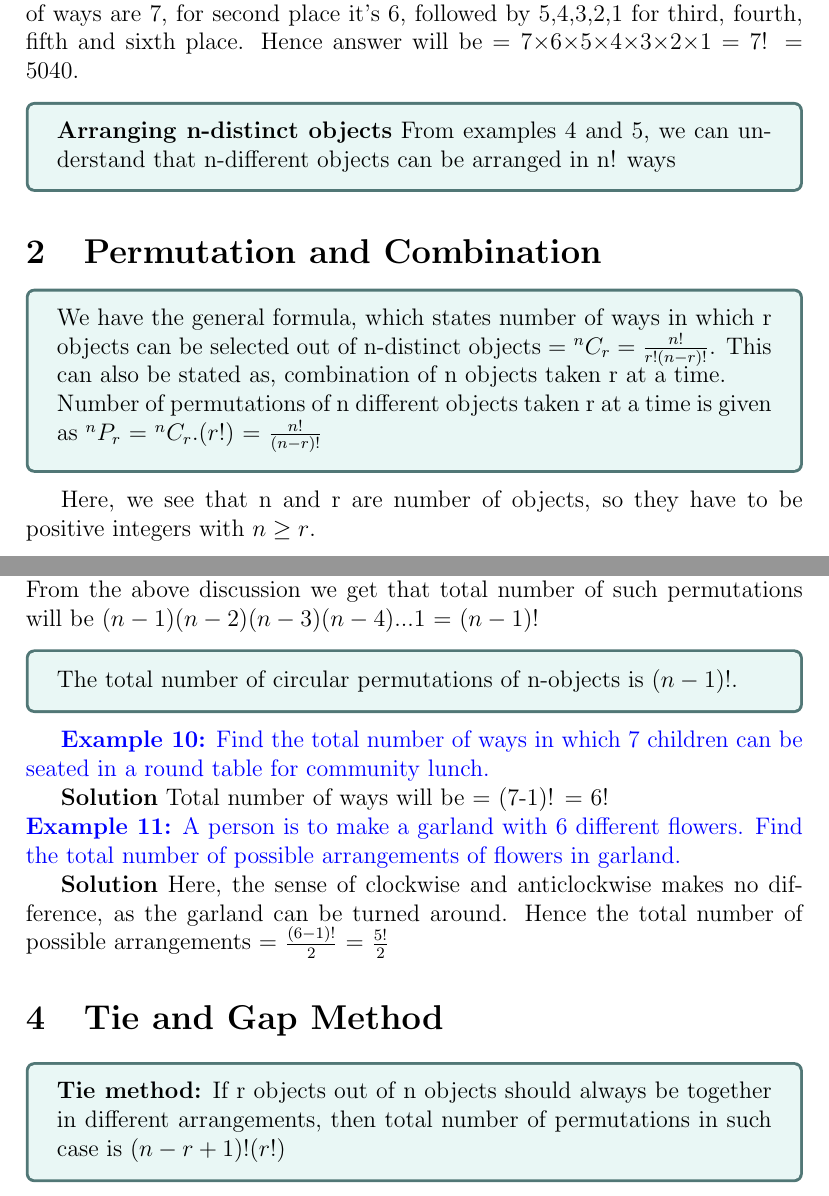
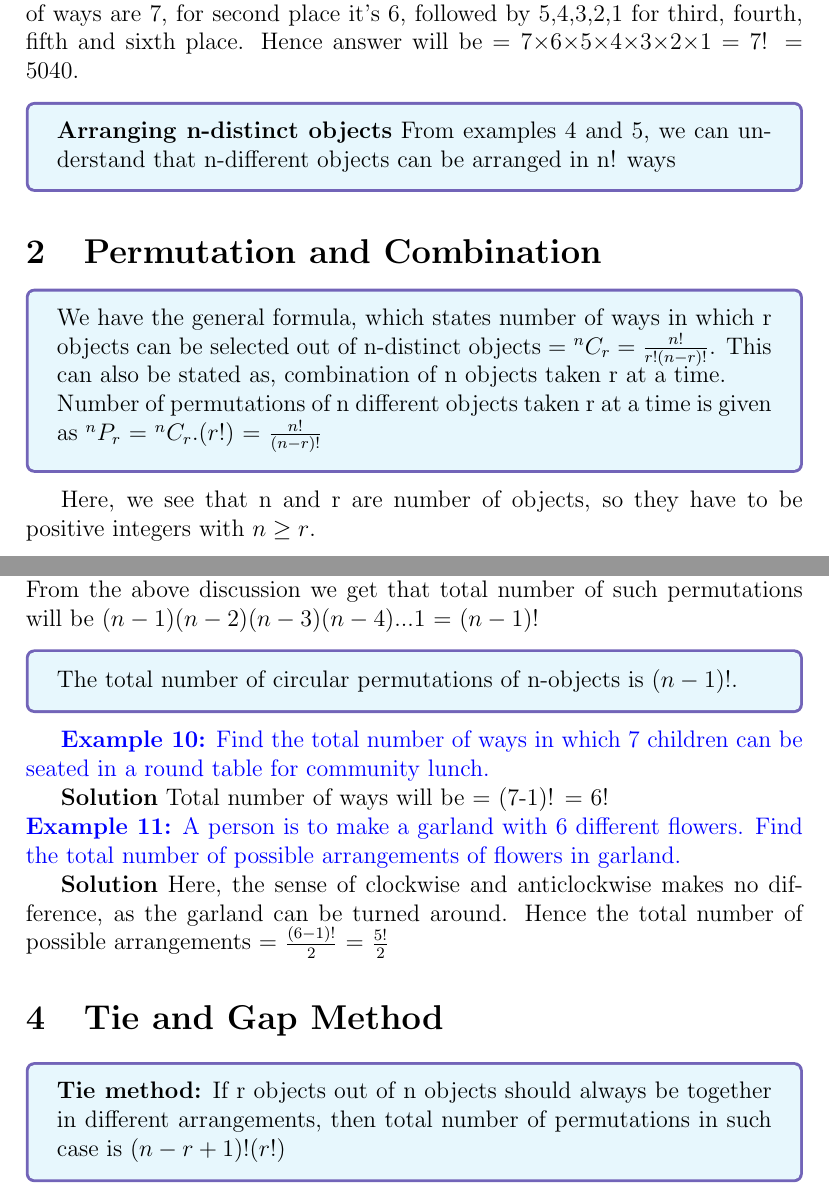
Before and after one commit to Newmood/Permutations-and-Combinations, a LaTeX document (main.tex): two parts of pages 4 and 6 of 8, joined at a grey line, cut so that both start at the same text. Compiled offline with pdfLaTeX.

Commit message:
Updates from Overleaf

```diff
--- a/main.tex
+++ b/main.tex
@@ -57,13 +57,13 @@ For moving further, we must be knowing some other basic concepts which will be l
 \textcolor{blue}{\textbf{Example 5:} Find the number of ways to arrange 7 different pens on 7 pen holders, each one containing only one pen.}
 
 \textbf{Solution} Proceeding the same way as in example 4, for first place number of ways are 7, for second place it's 6, followed by 5,4,3,2,1 for third, fourth, fifth and sixth place. Hence answer will be = 7×6×5×4×3×2×1 = 7! = 5040.
-\begin{tcolorbox}[colback=TealBlue!10!White,colframe=TealBlue!50!black]
+\begin{tcolorbox}[colback=ProcessBlue!10!White,colframe=Blue!60!White]
 \textbf{Arranging n-distinct objects}
 From examples 4 and 5, we can understand that n-different objects can be arranged in n! ways
 \end{tcolorbox}
 
 \section {Permutation and Combination}
-\begin{tcolorbox}[colback=TealBlue!10!White,colframe=TealBlue!50!black]
+\begin{tcolorbox}[colback=ProcessBlue!10!White,colframe=Blue!60!White]
 We have the general formula, which states number of ways in which r objects can be selected out of n-distinct objects = $^{n}C_{r} = \frac{n!}{r!(n-r)!}$. This can also be stated as, combination of n objects taken r at a time. \newline
 Number of permutations of n different objects taken r at a time is given as $^nP_r$ = $^{n}C_{r}.(r!)$ = $\frac{n!}{(n-r)!}$
 \end{tcolorbox}
@@ -91,7 +91,7 @@ Till now, we have discussed about linear permutations. Now, we talk about arrang
     \caption{The left one shows ABC(clockwise), right one shows CAB(clockwise)}
 \end{figure}
 Now we think of $N$ such objects to be placed in $N$ place where each place accommodates only one object (circular permutation). Let us now call them object $A_{1}$, $A_{2}$, $A_3$ ...$A_n$. Once we fix any of these, say $A_1$ in the next position (in clockwise direction) $n-1$ objects can be placed, followed by $n-2$ objects for the next place and so on until there is just one last position remaining completing the circle. From the above discussion we get that total number of such permutations will be $(n-1)(n-2)(n-3)(n-4)$...$1$ = $(n-1)!$
-\begin{tcolorbox}[colback=TealBlue!10!White,colframe=TealBlue!50!black]
+\begin{tcolorbox}[colback=ProcessBlue!10!White,colframe=Blue!60!White]
 The total number of circular permutations of n-objects is $(n-1)!$.
 \end{tcolorbox}
 \textcolor{blue}{\textbf{Example 10:} Find the total number of ways in which 7 children can be seated in a round table for community lunch.}
@@ -101,7 +101,7 @@ The total number of circular permutations of n-objects is $(n-1)!$.
 
 \textbf{Solution} Here, the sense of clockwise and anticlockwise makes no difference, as the garland can be turned around. Hence the total number of possible arrangements = $\frac{(6-1)!}{2}$ = $\frac{5!}{2}$
 \section{Tie and Gap Method}
-\begin{tcolorbox}[colback=TealBlue!10!White,colframe=TealBlue!50!black]
+\begin{tcolorbox}[colback=ProcessBlue!10!White,colframe=Blue!60!White]
 \textbf{Tie method:} If r objects out of n objects should always be together in different arrangements, then total number of permutations in such case is $(n-r+1)!(r!)$
 \end{tcolorbox}
 Let us understand this using the following example:\newline
```
Also changed, not shown: main.tex (4 more changed lines).
